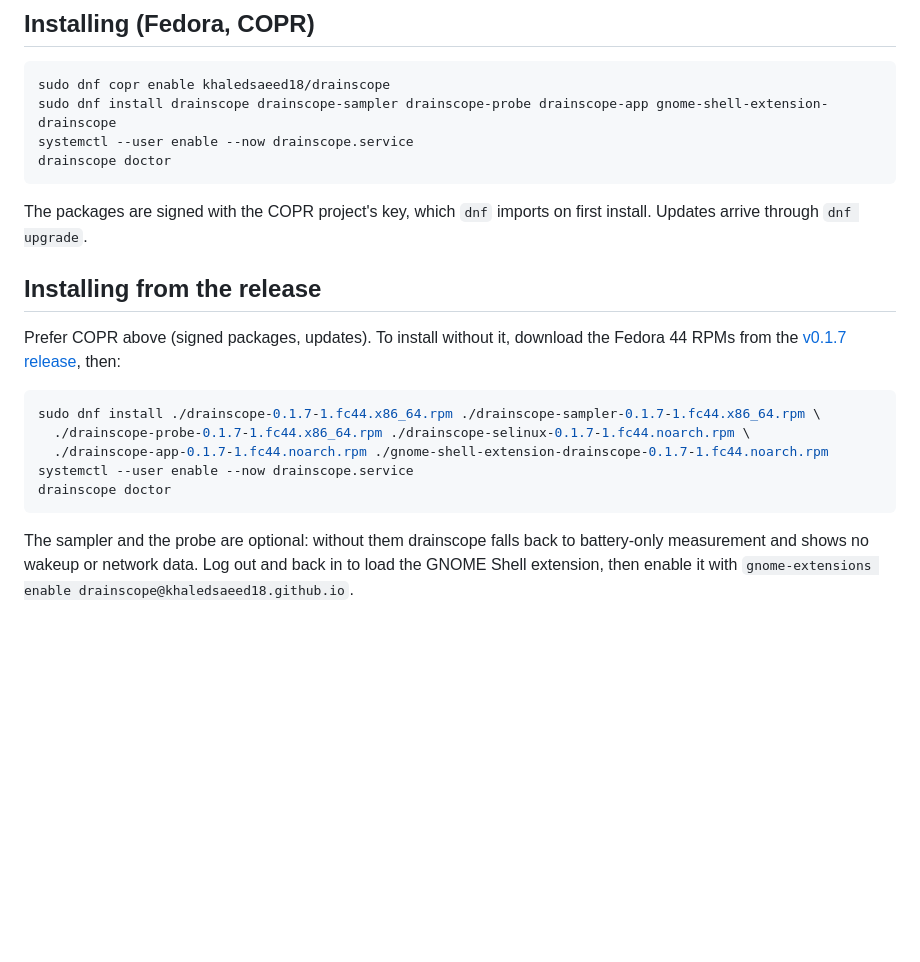
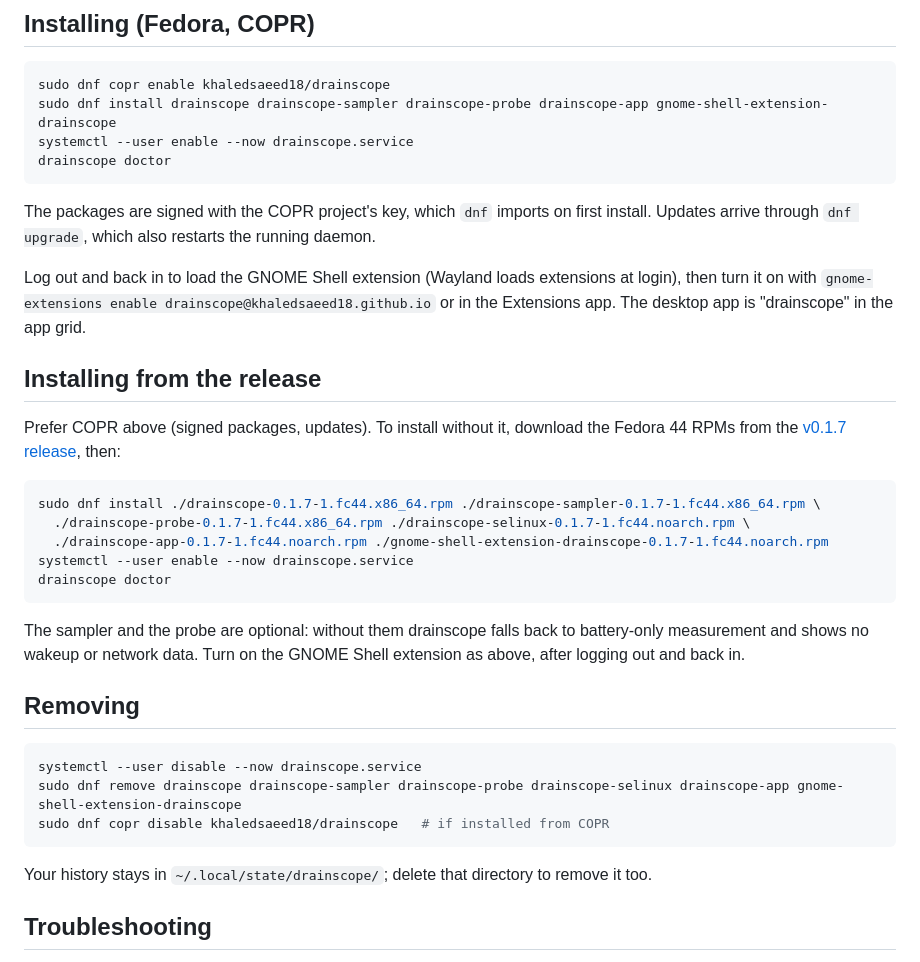
Before and after one commit to KhaledSaeed18/drainscope, a Markdown page: README.md, the part around one of its changes. Drawn GitHub-style; blank space fills up the shorter version.

````diff
--- a/README.md
+++ b/README.md
@@ -74,7 +74,9 @@ systemctl --user enable --now drainscope.service
 drainscope doctor
 ```
 
-The packages are signed with the COPR project's key, which `dnf` imports on first install. Updates arrive through `dnf upgrade`.
+The packages are signed with the COPR project's key, which `dnf` imports on first install. Updates arrive through `dnf upgrade`, which also restarts the running daemon.
+
+Log out and back in to load the GNOME Shell extension (Wayland loads extensions at login), then turn it on with `gnome-extensions enable drainscope@khaledsaeed18.github.io` or in the Extensions app. The desktop app is "drainscope" in the app grid.
 
 ## Installing from the release
 
@@ -88,4 +90,17 @@ systemctl --user enable --now drainscope.service
 drainscope doctor
 ```
 
-The sampler and the probe are optional: without them drainscope falls back to battery-only measurement and shows no wakeup or network data. Log out and back in to load the GNOME Shell extension, then enable it with `gnome-extensions enable drainscope@khaledsaeed18.github.io`.
+The sampler and the probe are optional: without them drainscope falls back to battery-only measurement and shows no wakeup or network data. Turn on the GNOME Shell extension as above, after logging out and back in.
+
+## Removing
+
+```bash
+systemctl --user disable --now drainscope.service
+sudo dnf remove drainscope drainscope-sampler drainscope-probe drainscope-selinux drainscope-app gnome-shell-extension-drainscope
+sudo dnf copr disable khaledsaeed18/drainscope   # if installed from COPR
+```
+
+Your history stays in `~/.local/state/drainscope/`; delete that directory to remove it too.
+
+## Troubleshooting
+
````
Also changed, not shown: other parts of README.md (+21 -0 lines), ROADMAP.md (+1 -1 lines).
